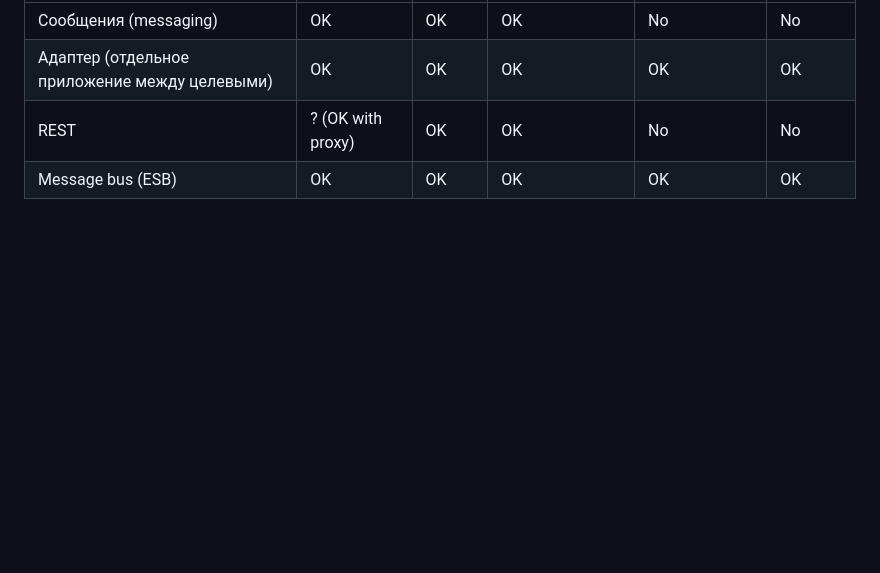
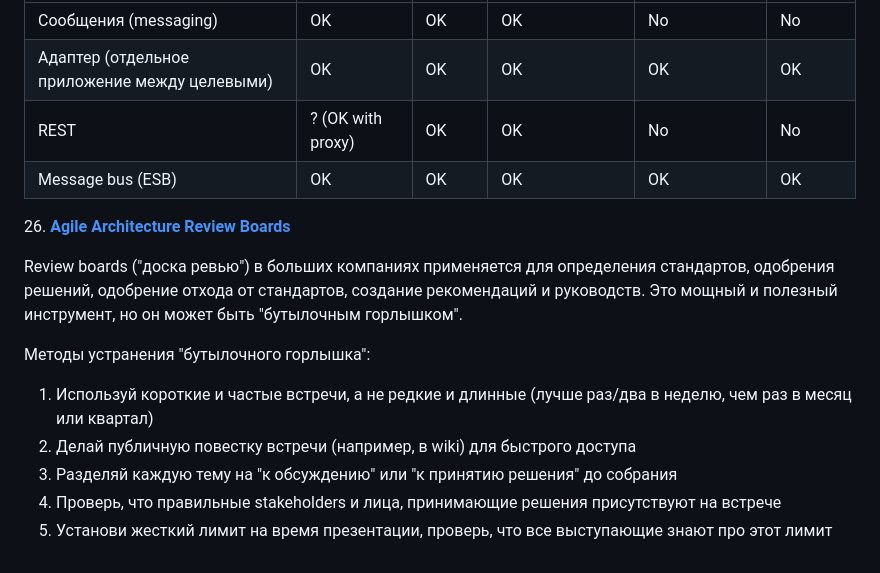
Before and after one commit to kuznetsovvj/education, a Markdown page: Software Architecture Monday.md, the part around the change. Drawn GitHub-style; blank space fills up the shorter version.

Commit message:
architecture monday

```diff
--- a/Software Architecture Monday.md
+++ b/Software Architecture Monday.md
@@ -174,3 +174,15 @@ CBAM (cost-benefit analysis method) основан на максимизации
 | Адаптер (отдельное приложение между целевыми) | OK | OK | OK | OK | OK |
 | REST | ? (OK with proxy) | OK | OK | No | No |
 | Message bus (ESB) | OK | OK | OK | OK | OK |
+
+26\. [**Agile Architecture Review Boards**](https://www.youtube.com/watch?v=dNrF1tZf4Lk)
+
+Review boards ("доска ревью") в больших компаниях применяется для определения стандартов, одобрения решений, одобрение отхода от стандартов, создание рекомендаций и руководств. Это мощный и полезный инструмент, но он может быть "бутылочным горлышком".
+
+Методы устранения "бутылочного горлышка":
+
+1. Используй короткие и частые встречи, а не редкие и длинные (лучше раз/два в неделю, чем раз в месяц или квартал)
+2. Делай публичную повестку встречи (например, в wiki) для быстрого доступа
+3. Разделяй каждую тему на "к обсуждению" или "к принятию решения" до собрания
+4. Проверь, что правильные stakeholders и лица, принимающие решения присутствуют на встрече
+5. Установи жесткий лимит на время презентации, проверь, что все выступающие знают про этот лимит
```
